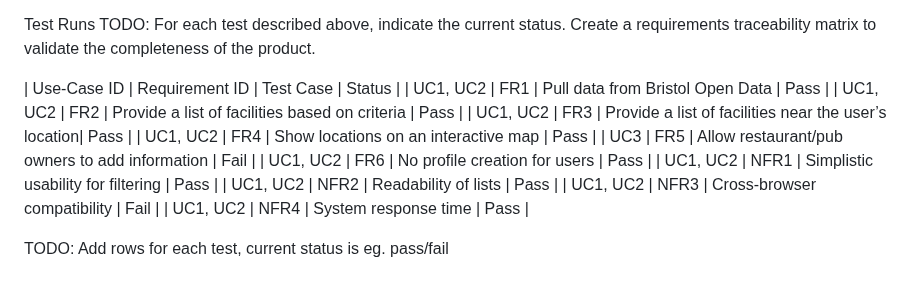
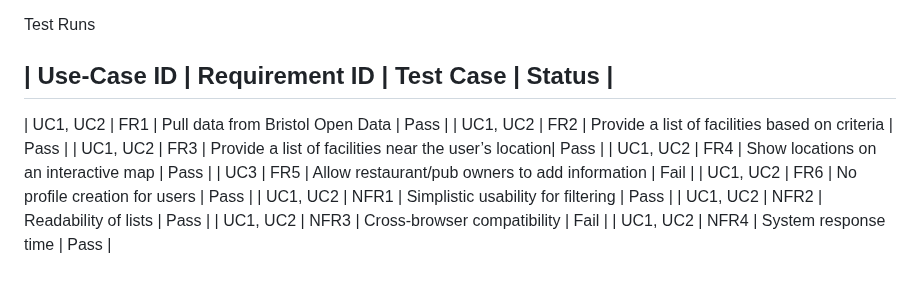
Before and after one commit to BrandonLangridge/Caught-Short-App, a Markdown page: docs/testing.md, the part around one of its changes. GitHub-like rendering.

```diff
--- a/docs/testing.md
+++ b/docs/testing.md
@@ -122,10 +122,9 @@ Expected Outcome: Results are provided promptly, within an acceptable delay.
 
 
 Test Runs
-TODO: For each test described above, indicate the current status.
-Create a requirements traceability matrix to validate the completeness of the product.
 
 | Use-Case ID | Requirement ID |              Test Case                               |   Status  |
+---------------------------------------------------------------------------------------------------
 | UC1, UC2    | FR1            | Pull data from Bristol Open Data                     |    Pass   |
 | UC1, UC2    | FR2            | Provide a list of facilities based on criteria       |    Pass   |
 | UC1, UC2    | FR3            | Provide a list of facilities near the user’s location|    Pass   |
@@ -136,5 +135,3 @@ Create a requirements traceability matrix to validate the completeness of the pr
 | UC1, UC2    | NFR2           | Readability of lists                                 |    Pass   |
 | UC1, UC2    | NFR3           | Cross-browser compatibility                          |    Fail   |
 | UC1, UC2    | NFR4           | System response time                                 |    Pass   |
-
-TODO: Add rows for each test, current status is eg. pass/fail
```
Also changed, not shown: other parts of docs/testing.md (+86 -86 lines).
